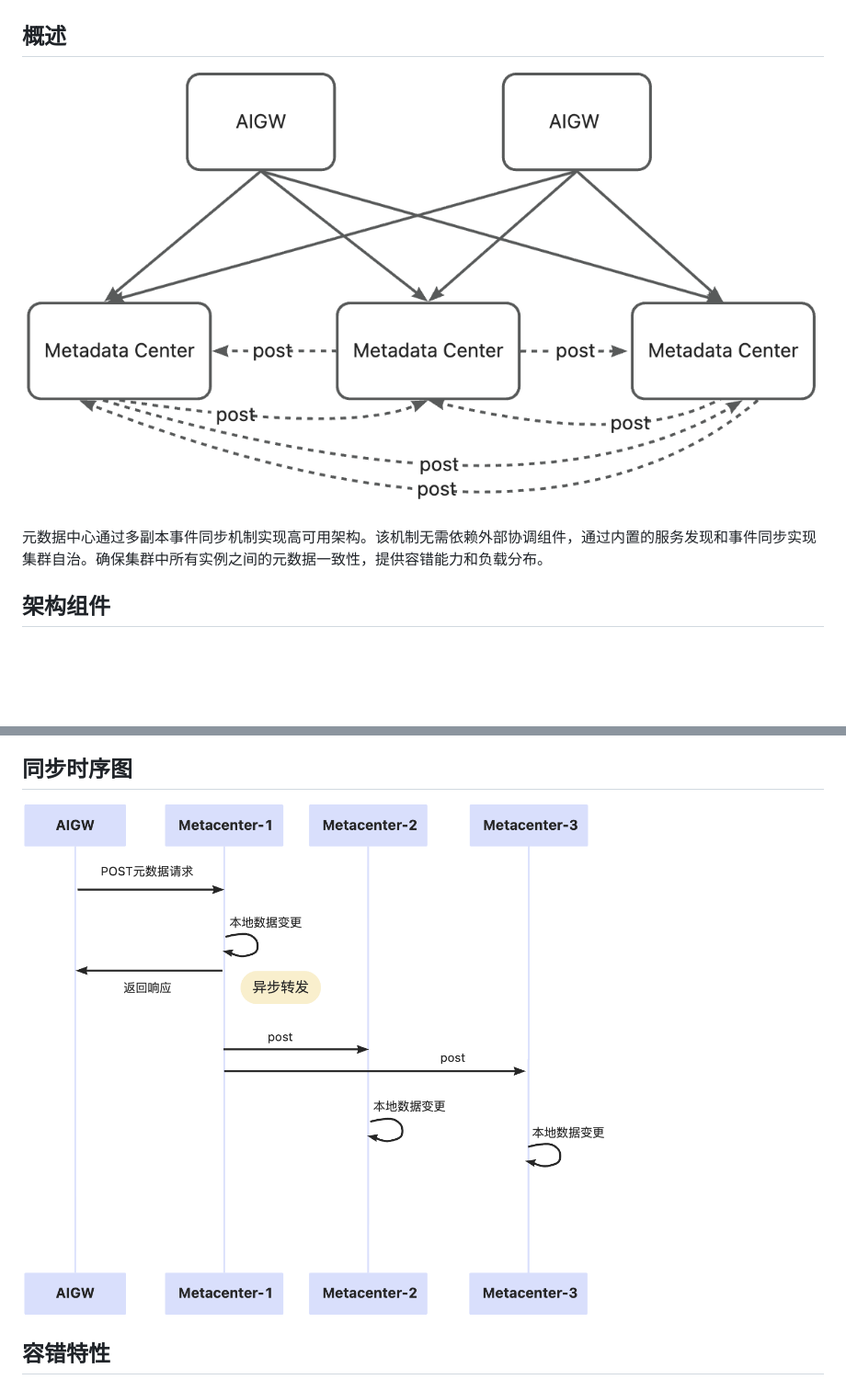
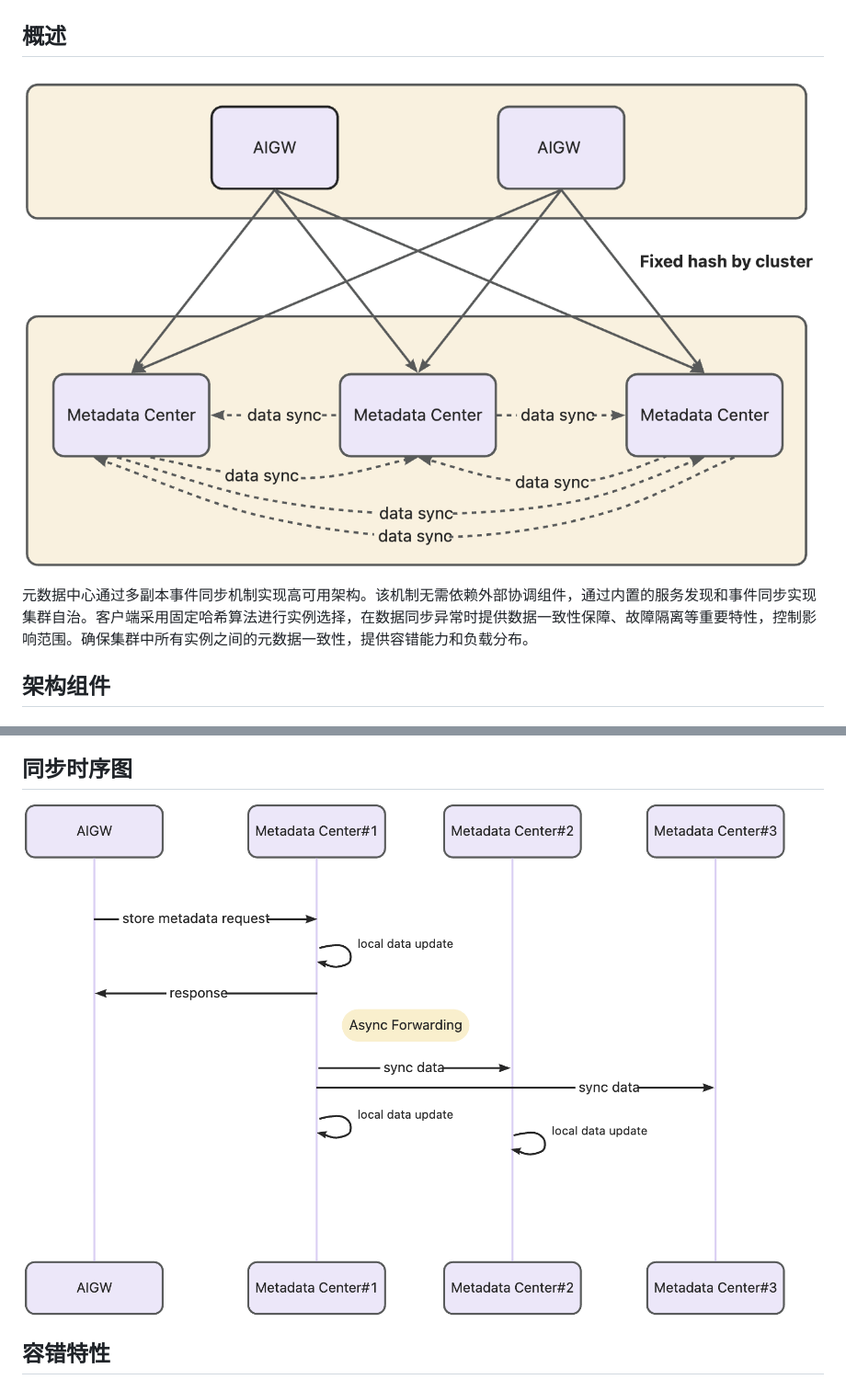
Before and after one commit to aigw-project/metadata-center, a Markdown page: docs/zh/high_availability.md, 2 parts joined by grey strips. Shown at 92% size. Rendered like a GitHub page; pictures changed too: docs/images/high_availability.png, docs/images/sequence_diagram.png; blank space fills up the shorter version.

```diff
--- a/docs/zh/high_availability.md
+++ b/docs/zh/high_availability.md
@@ -4,7 +4,7 @@
 
 [![高可用架构](../images/high_availability.png)](../images/high_availability.png)
 
-元数据中心通过多副本事件同步机制实现高可用架构。该机制无需依赖外部协调组件，通过内置的服务发现和事件同步实现集群自治。确保集群中所有实例之间的元数据一致性，提供容错能力和负载分布。
+元数据中心通过多副本事件同步机制实现高可用架构。该机制无需依赖外部协调组件，通过内置的服务发现和事件同步实现集群自治。客户端采用固定哈希算法进行实例选择，在数据同步异常时提供数据一致性保障、故障隔离等重要特性，控制影响范围。确保集群中所有实例之间的元数据一致性，提供容错能力和负载分布。
 
 ## 架构组件
 
```
Also changed, not shown: docs/zh/data_consistency.md (+8 -39 lines).
